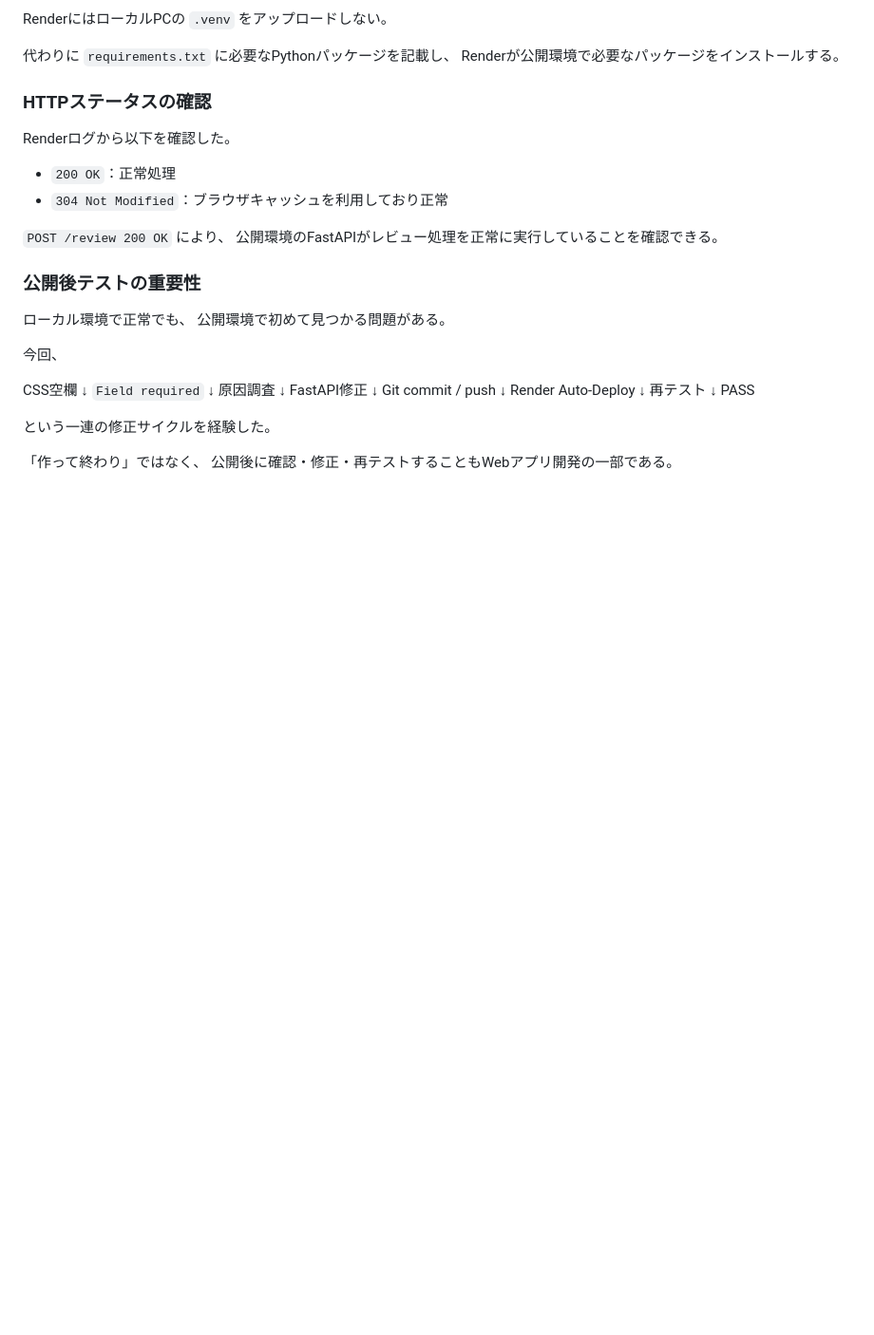
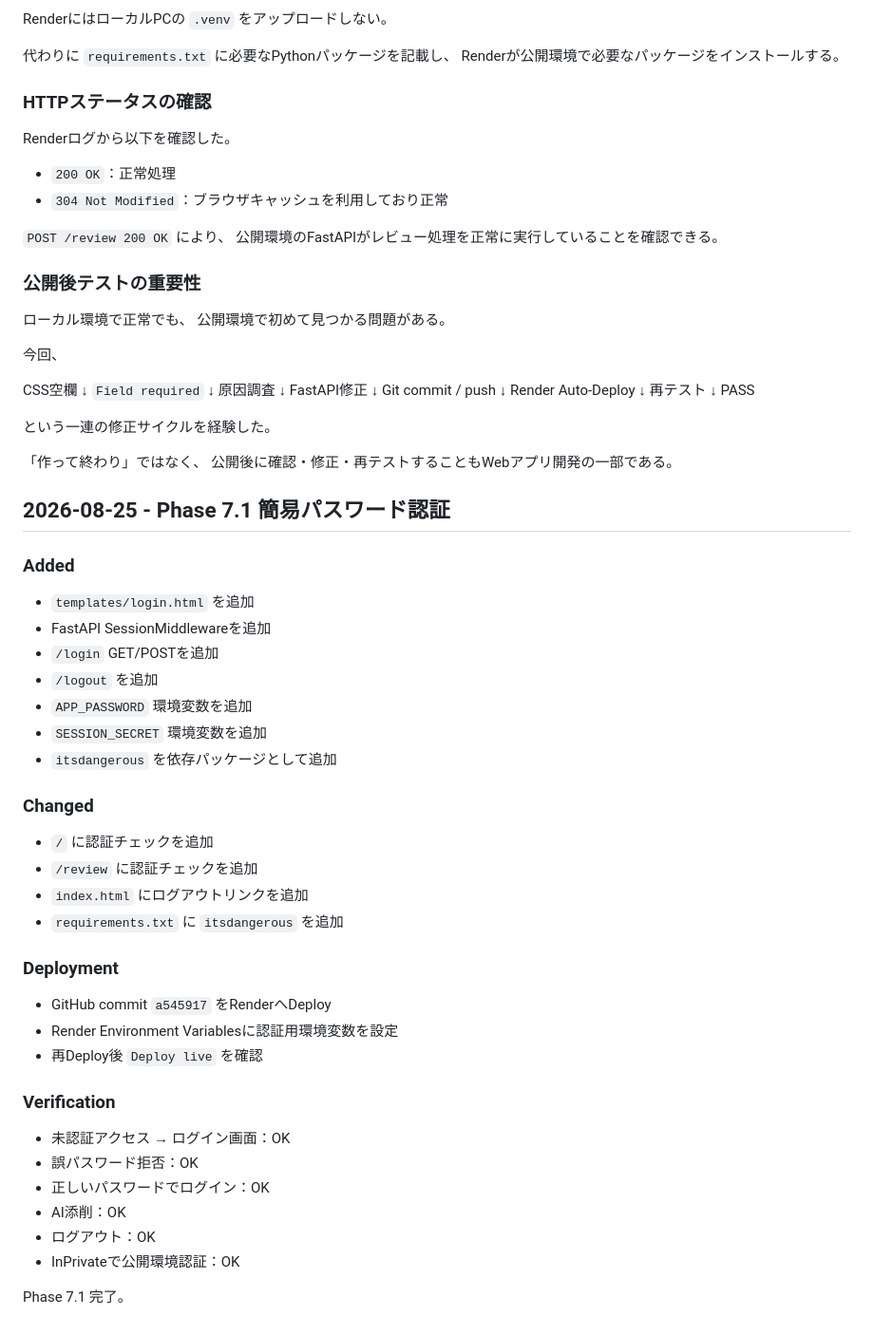
Before and after one commit to seiichinomunomunomu-prog/web-design-ai-coach, a Markdown page: docs/ChangeLog.md, the part around the change. Shown at 95% size. Drawn GitHub-style; blank space fills up the shorter version.

Commit message:
Complete Phase 7.1 password authentication

```diff
--- a/docs/ChangeLog.md
+++ b/docs/ChangeLog.md
@@ -331,3 +331,39 @@ PASS
 
 「作って終わり」ではなく、
 公開後に確認・修正・再テストすることもWebアプリ開発の一部である。
+
+## 2026-08-25 - Phase 7.1 簡易パスワード認証
+
+### Added
+
+- `templates/login.html` を追加
+- FastAPI SessionMiddlewareを追加
+- `/login` GET/POSTを追加
+- `/logout` を追加
+- `APP_PASSWORD` 環境変数を追加
+- `SESSION_SECRET` 環境変数を追加
+- `itsdangerous` を依存パッケージとして追加
+
+### Changed
+
+- `/` に認証チェックを追加
+- `/review` に認証チェックを追加
+- `index.html` にログアウトリンクを追加
+- `requirements.txt` に `itsdangerous` を追加
+
+### Deployment
+
+- GitHub commit `a545917` をRenderへDeploy
+- Render Environment Variablesに認証用環境変数を設定
+- 再Deploy後 `Deploy live` を確認
+
+### Verification
+
+- 未認証アクセス → ログイン画面：OK
+- 誤パスワード拒否：OK
+- 正しいパスワードでログイン：OK
+- AI添削：OK
+- ログアウト：OK
+- InPrivateで公開環境認証：OK
+
+Phase 7.1 完了。
```
Also changed, not shown: docs/DevelopmentPlan.md (+72 -0 lines), docs/Learning.md (+90 -0 lines).
